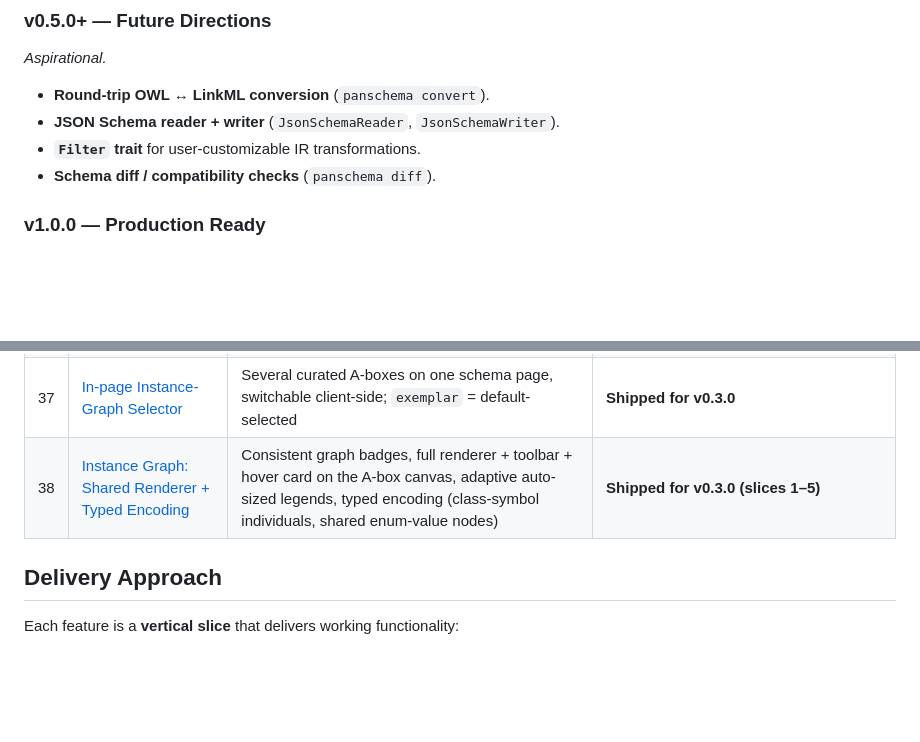
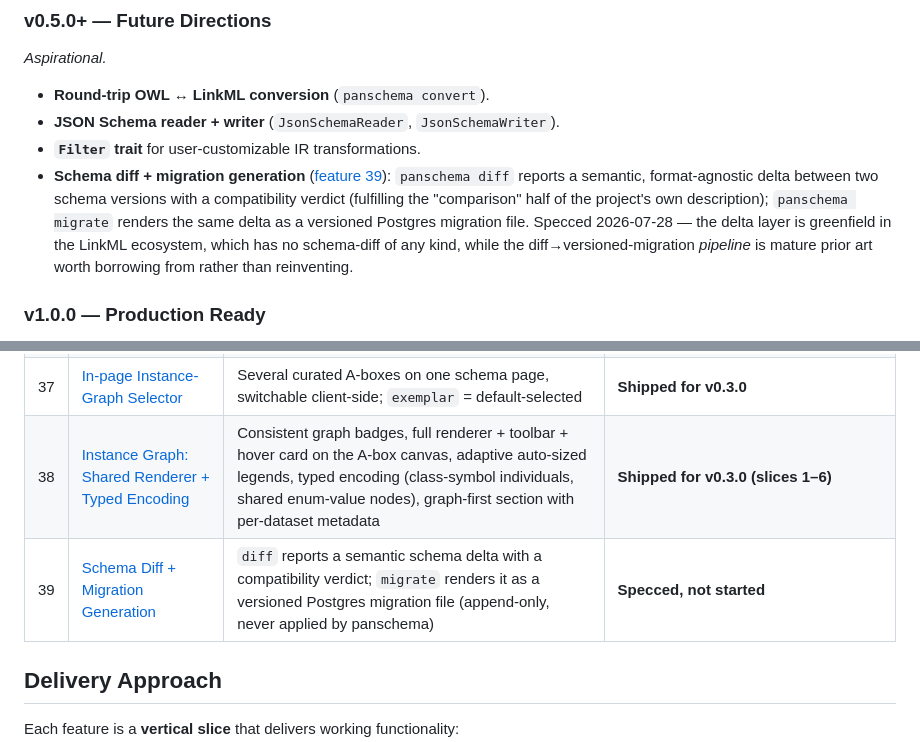
Before and after one commit to padamson/panschema, a Markdown page: docs/ROADMAP.md, 2 parts joined by grey strips. Drawn GitHub-style; blank space fills up the shorter version.

```diff
--- a/docs/ROADMAP.md
+++ b/docs/ROADMAP.md
@@ -83,7 +83,7 @@ Input → Reader → LinkML IR → [Filters] → Writer → Output
 - **Round-trip OWL ↔ LinkML conversion** (`panschema convert`).
 - **JSON Schema reader + writer** (`JsonSchemaReader`, `JsonSchemaWriter`).
 - **`Filter` trait** for user-customizable IR transformations.
-- **Schema diff / compatibility checks** (`panschema diff`).
+- **Schema diff + migration generation** ([feature 39](features/39-schema-diff-and-migration-generation.md)): `panschema diff` reports a semantic, format-agnostic delta between two schema versions with a compatibility verdict (fulfilling the "comparison" half of the project's own description); `panschema migrate` renders the same delta as a versioned Postgres migration file. Specced 2026-07-28 — the delta layer is greenfield in the LinkML ecosystem, which has no schema-diff of any kind, while the diff→versioned-migration *pipeline* is mature prior art worth borrowing from rather than reinventing.
 
 ### v1.0.0 — Production Ready
 
@@ -133,7 +133,8 @@ Input → Reader → LinkML IR → [Filters] → Writer → Output
 | 35 | [External Groundings in the Graph](features/35-external-groundings-in-graph.md) | `subclass_of` groundings as shared muted external nodes with cached upstream labels + hover definitions | **Shipped for v0.3.0** |
 | 36 | [Instance-Graph Publishing and Exports](features/36-instance-graph-publishing-and-exports.md) | A-box through RDF + `instance-graph-json`, navigable docs section, `publish [[instances]]`, manifest `instances` key | **Shipped for v0.3.0 (slices 1–5)** |
 | 37 | [In-page Instance-Graph Selector](features/37-in-page-instance-graph-selector.md) | Several curated A-boxes on one schema page, switchable client-side; `exemplar` = default-selected | **Shipped for v0.3.0** |
-| 38 | [Instance Graph: Shared Renderer + Typed Encoding](features/38-instance-graph-shared-renderer-and-typed-encoding.md) | Consistent graph badges, full renderer + toolbar + hover card on the A-box canvas, adaptive auto-sized legends, typed encoding (class-symbol individuals, shared enum-value nodes) | **Shipped for v0.3.0 (slices 1–5)** |
+| 38 | [Instance Graph: Shared Renderer + Typed Encoding](features/38-instance-graph-shared-renderer-and-typed-encoding.md) | Consistent graph badges, full renderer + toolbar + hover card on the A-box canvas, adaptive auto-sized legends, typed encoding (class-symbol individuals, shared enum-value nodes), graph-first section with per-dataset metadata | **Shipped for v0.3.0 (slices 1–6)** |
+| 39 | [Schema Diff + Migration Generation](features/39-schema-diff-and-migration-generation.md) | `diff` reports a semantic schema delta with a compatibility verdict; `migrate` renders it as a versioned Postgres migration file (append-only, never applied by panschema) | **Specced, not started** |
 
 ## Delivery Approach
 
```
Also changed, not shown: docs/features/39-schema-diff-and-migration-generation.md (added, +384 -0 lines).
